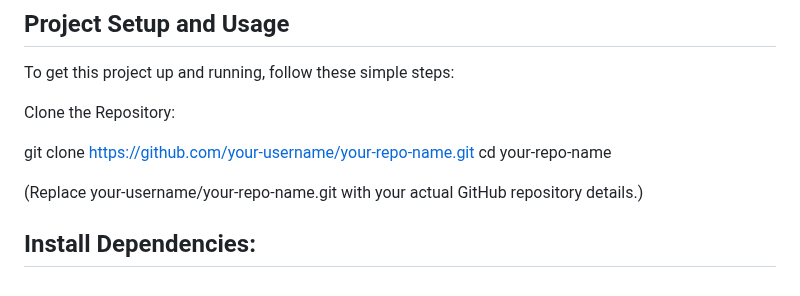
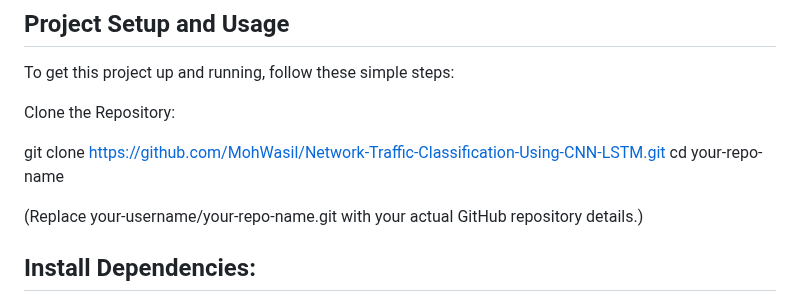
Before and after one commit to MohWasil/Network-Traffic-Classification-Using-CNN-LSTM, a Markdown page: README.md, the part around the change. Rendered like a GitHub page.

```diff
--- a/README.md
+++ b/README.md
@@ -43,7 +43,7 @@ To get this project up and running, follow these simple steps:
 
 Clone the Repository:
 
-git clone https://github.com/your-username/your-repo-name.git
+git clone [https://github.com/MohWasil/Network-Traffic-Classification-Using-CNN-LSTM.git](https://github.com/MohWasil/Network-Traffic-Classification-Using-CNN-LSTM.git)
 cd your-repo-name
 
 (Replace your-username/your-repo-name.git with your actual GitHub repository details.)
```
